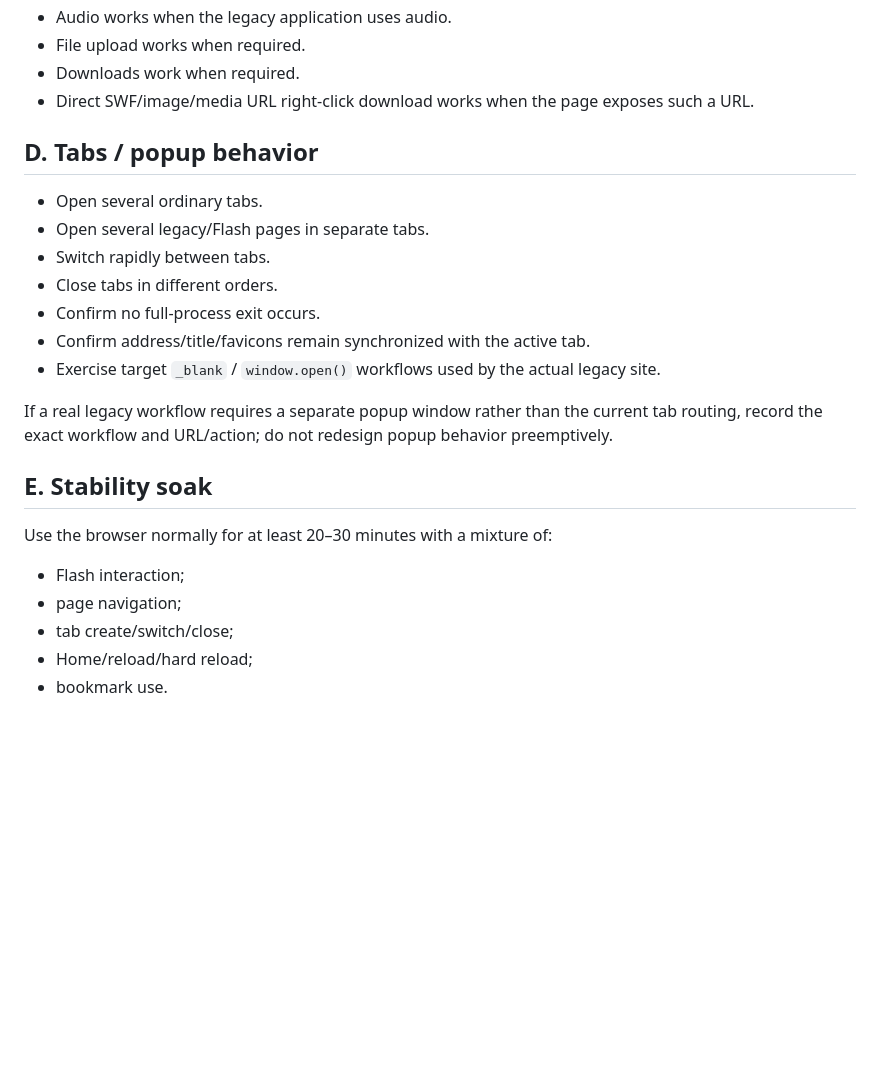
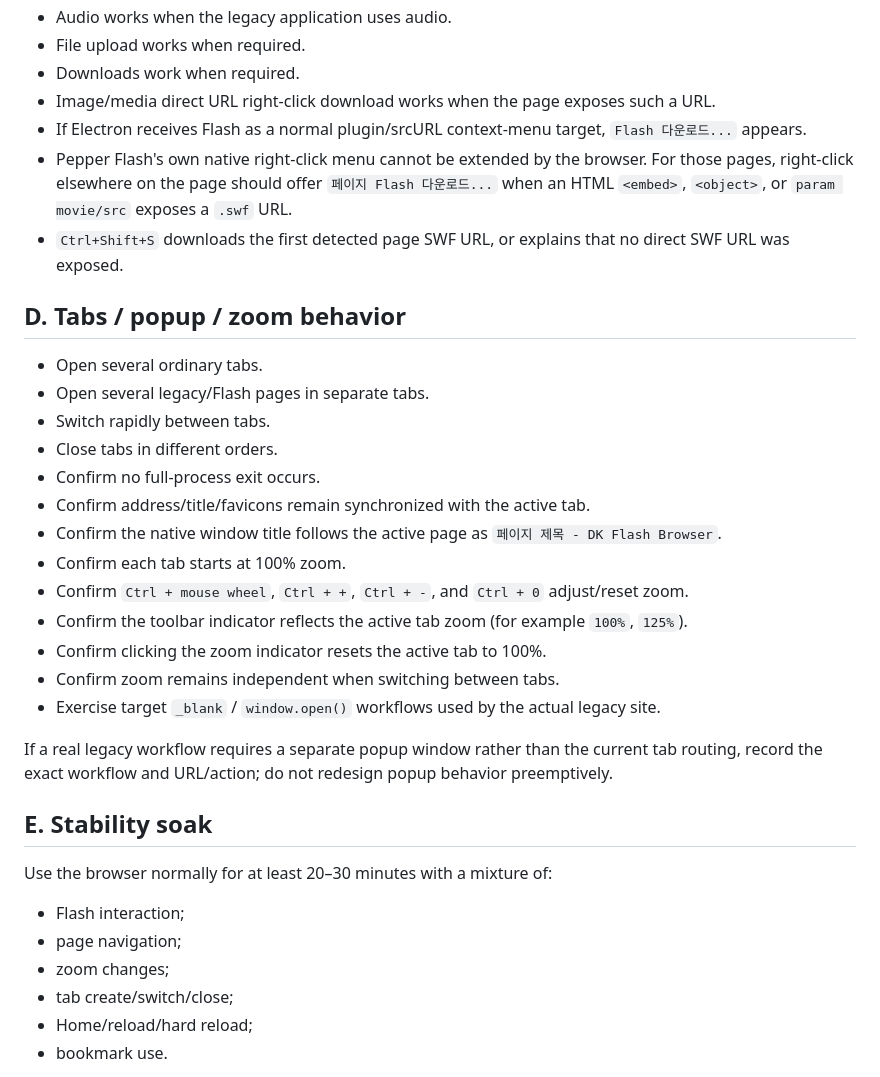
Before and after one commit to danhk0612/dk_flash_browser, a Markdown page: docs/T07_VALIDATION.md, the part around the change. Rendered like a GitHub page; blank space fills up the shorter version.

Commit message:
Document zoom title sync and Flash download fallback validation

```diff
--- a/docs/T07_VALIDATION.md
+++ b/docs/T07_VALIDATION.md
@@ -68,9 +68,12 @@ Record PASS / FAIL / NOT USED for each applicable item:
 - Audio works when the legacy application uses audio.
 - File upload works when required.
 - Downloads work when required.
-- Direct SWF/image/media URL right-click download works when the page exposes such a URL.
+- Image/media direct URL right-click download works when the page exposes such a URL.
+- If Electron receives Flash as a normal plugin/srcURL context-menu target, `Flash 다운로드...` appears.
+- Pepper Flash's own native right-click menu cannot be extended by the browser. For those pages, right-click elsewhere on the page should offer `페이지 Flash 다운로드...` when an HTML `<embed>`, `<object>`, or `param movie/src` exposes a `.swf` URL.
+- `Ctrl+Shift+S` downloads the first detected page SWF URL, or explains that no direct SWF URL was exposed.
 
-## D. Tabs / popup behavior
+## D. Tabs / popup / zoom behavior
 
 - Open several ordinary tabs.
 - Open several legacy/Flash pages in separate tabs.
@@ -78,6 +81,12 @@ Record PASS / FAIL / NOT USED for each applicable item:
 - Close tabs in different orders.
 - Confirm no full-process exit occurs.
 - Confirm address/title/favicons remain synchronized with the active tab.
+- Confirm the native window title follows the active page as `페이지 제목 - DK Flash Browser`.
+- Confirm each tab starts at 100% zoom.
+- Confirm `Ctrl + mouse wheel`, `Ctrl + +`, `Ctrl + -`, and `Ctrl + 0` adjust/reset zoom.
+- Confirm the toolbar indicator reflects the active tab zoom (for example `100%`, `125%`).
+- Confirm clicking the zoom indicator resets the active tab to 100%.
+- Confirm zoom remains independent when switching between tabs.
 - Exercise target `_blank` / `window.open()` workflows used by the actual legacy site.
 
 If a real legacy workflow requires a separate popup window rather than the current tab routing, record the exact workflow and URL/action; do not redesign popup behavior preemptively.
@@ -88,6 +97,7 @@ Use the browser normally for at least 20–30 minutes with a mixture of:
 
 - Flash interaction;
 - page navigation;
+- zoom changes;
 - tab create/switch/close;
 - Home/reload/hard reload;
 - bookmark use.
```
